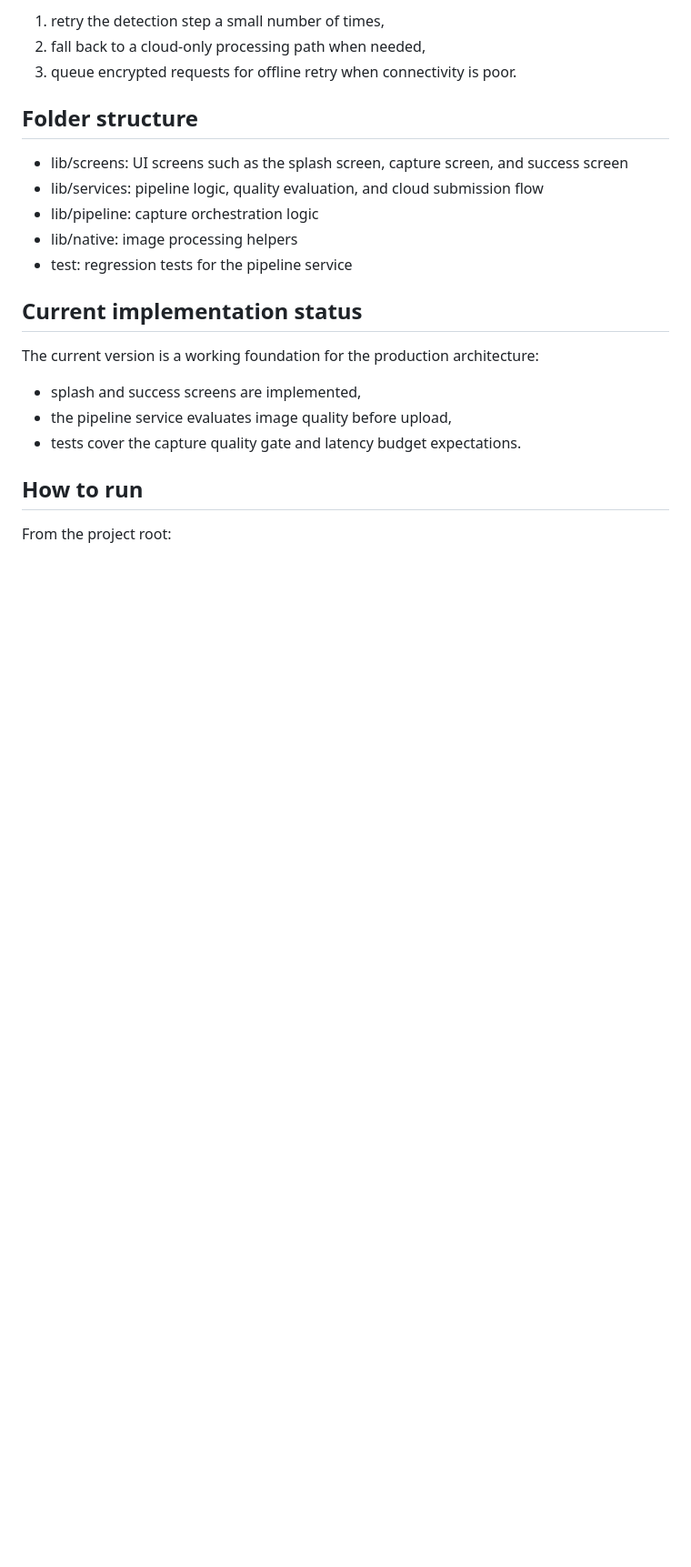
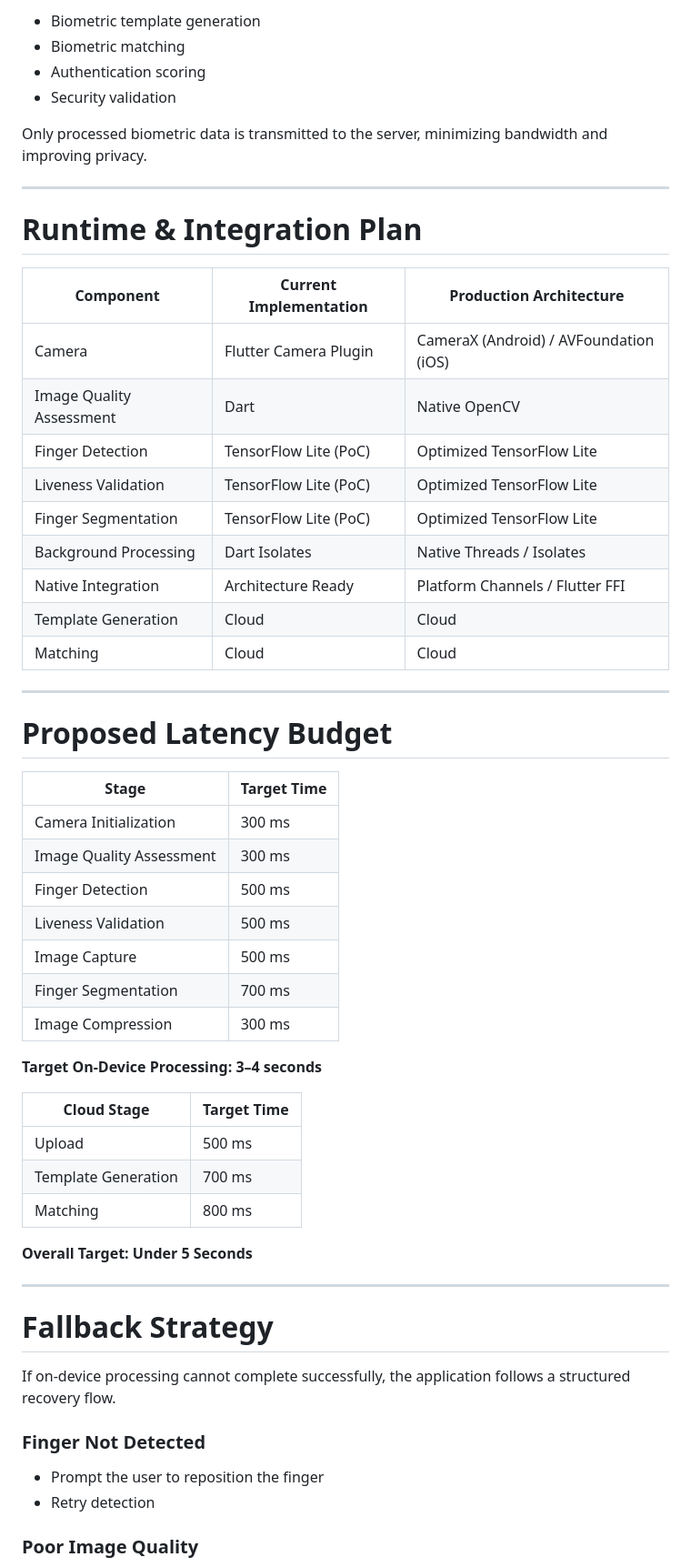
Before and after one commit to mohammedanshad1/uidai, a Markdown page: uidai/README.md, the part around one of its changes. Shown at 91% size. Rendered like a GitHub page; blank space fills up the shorter version.

```diff
--- a/uidai/README.md
+++ b/uidai/README.md
@@ -56,24 +80,61 @@ If the on-device path is unavailable or weak, the app will:
 
-1. retry the detection step a small number of times,
-2. fall back to a cloud-only processing path when needed,
-3. queue encrypted requests for offline retry when connectivity is poor.
+- Biometric template generation
+- Biometric matching
+- Authentication scoring
+- Security validation
 
-## Folder structure
+Only processed biometric data is transmitted to the server, minimizing bandwidth and improving privacy.
 
-- lib/screens: UI screens such as the splash screen, capture screen, and success screen
-- lib/services: pipeline logic, quality evaluation, and cloud submission flow
-- lib/pipeline: capture orchestration logic
-- lib/native: image processing helpers
-- test: regression tests for the pipeline service
+---
 
-## Current implementation status
+# Runtime & Integration Plan
 
-The current version is a working foundation for the production architecture:
+| Component | Current Implementation | Production Architecture |
+|------------|------------------------|-------------------------|
+| Camera | Flutter Camera Plugin | CameraX (Android) / AVFoundation (iOS) |
+| Image Quality Assessment | Dart | Native OpenCV |
+| Finger Detection | TensorFlow Lite (PoC) | Optimized TensorFlow Lite |
+| Liveness Validation | TensorFlow Lite (PoC) | Optimized TensorFlow Lite |
+| Finger Segmentation | TensorFlow Lite (PoC) | Optimized TensorFlow Lite |
+| Background Processing | Dart Isolates | Native Threads / Isolates |
+| Native Integration | Architecture Ready | Platform Channels / Flutter FFI |
+| Template Generation | Cloud | Cloud |
+| Matching | Cloud | Cloud |
 
-- splash and success screens are implemented,
-- the pipeline service evaluates image quality before upload,
-- tests cover the capture quality gate and latency budget expectations.
+---
 
-## How to run
+# Proposed Latency Budget
 
-From the project root:
+| Stage | Target Time |
+|--------|-------------|
+| Camera Initialization | 300 ms |
+| Image Quality Assessment | 300 ms |
+| Finger Detection | 500 ms |
+| Liveness Validation | 500 ms |
+| Image Capture | 500 ms |
+| Finger Segmentation | 700 ms |
+| Image Compression | 300 ms |
+
+**Target On-Device Processing:** **3–4 seconds**
+
+| Cloud Stage | Target Time |
+|-------------|-------------|
+| Upload | 500 ms |
+| Template Generation | 700 ms |
+| Matching | 800 ms |
+
+**Overall Target:** **Under 5 Seconds**
+
+---
+
+# Fallback Strategy
+
+If on-device processing cannot complete successfully, the application follows a structured recovery flow.
+
+### Finger Not Detected
+
+- Prompt the user to reposition the finger
+- Retry detection
+
+### Poor Image Quality
+
```
Also changed, not shown: other parts of uidai/README.md (+183 -45 lines).
